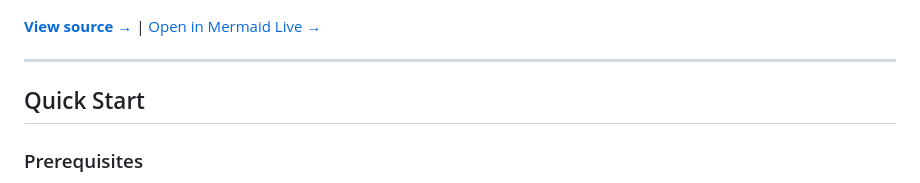
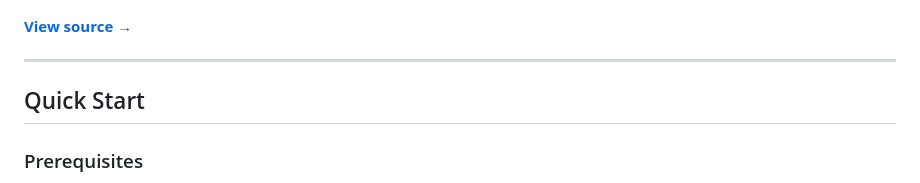
Before and after one commit to jinan-kordab/piste, a Markdown page: README.md, the part around the change. Drawn GitHub-style.

Commit message:
fix: remove broken mermaid.live link from README
- Replace mermaid.live link (loaded empty editor) with clean
  "View source →" link to FINAL.mermaid
- GitHub renders FINAL.mermaid natively — no external tool needed

```diff
--- a/README.md
+++ b/README.md
@@ -28,7 +28,7 @@ Key architectural properties:
 
 ![Piste Architecture Diagram](architecture.png)
 
-**[View source →](FINAL.mermaid)** | [Open in Mermaid Live →](https://mermaid.live)
+**[View source →](FINAL.mermaid)**
 
 ---
 
```
